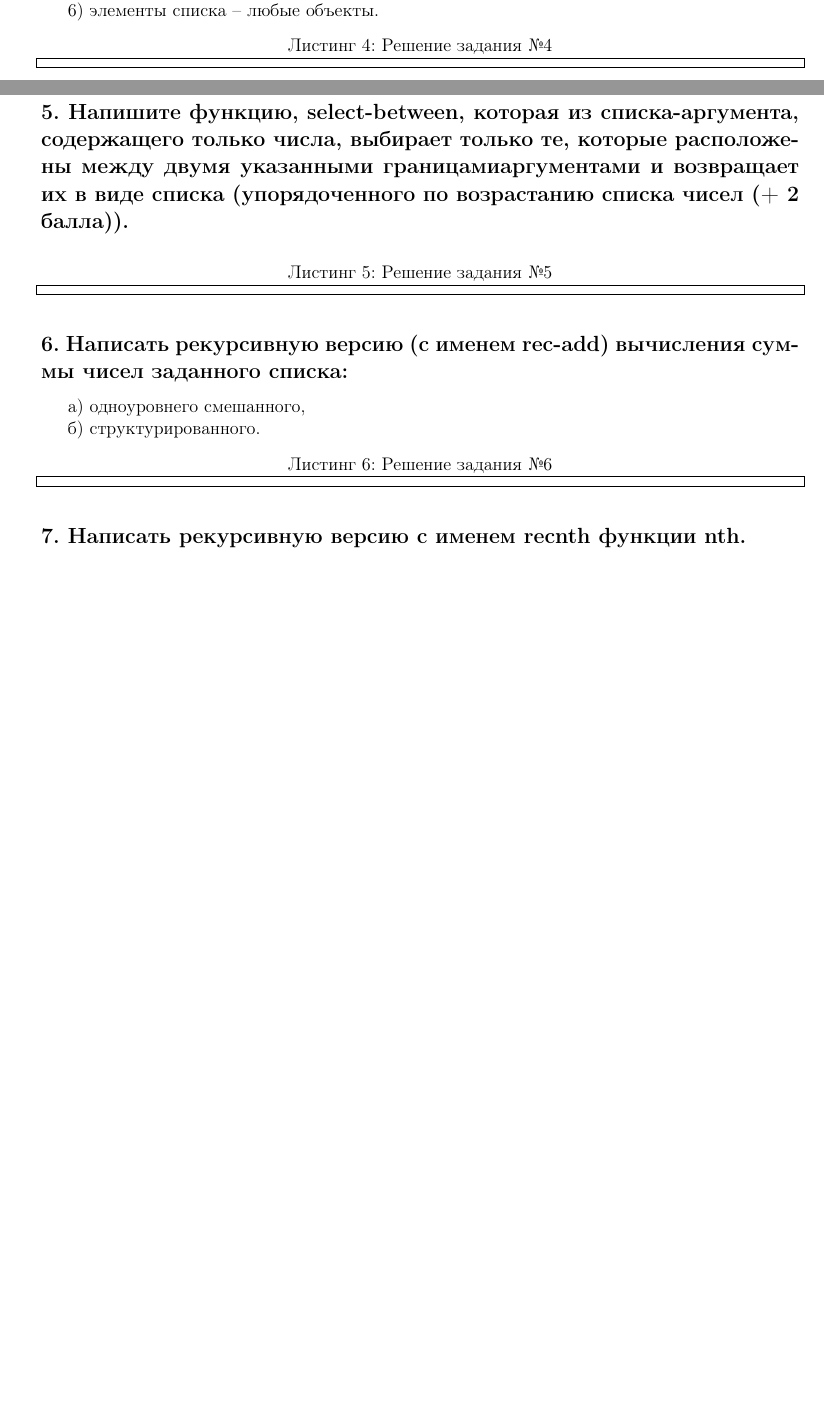
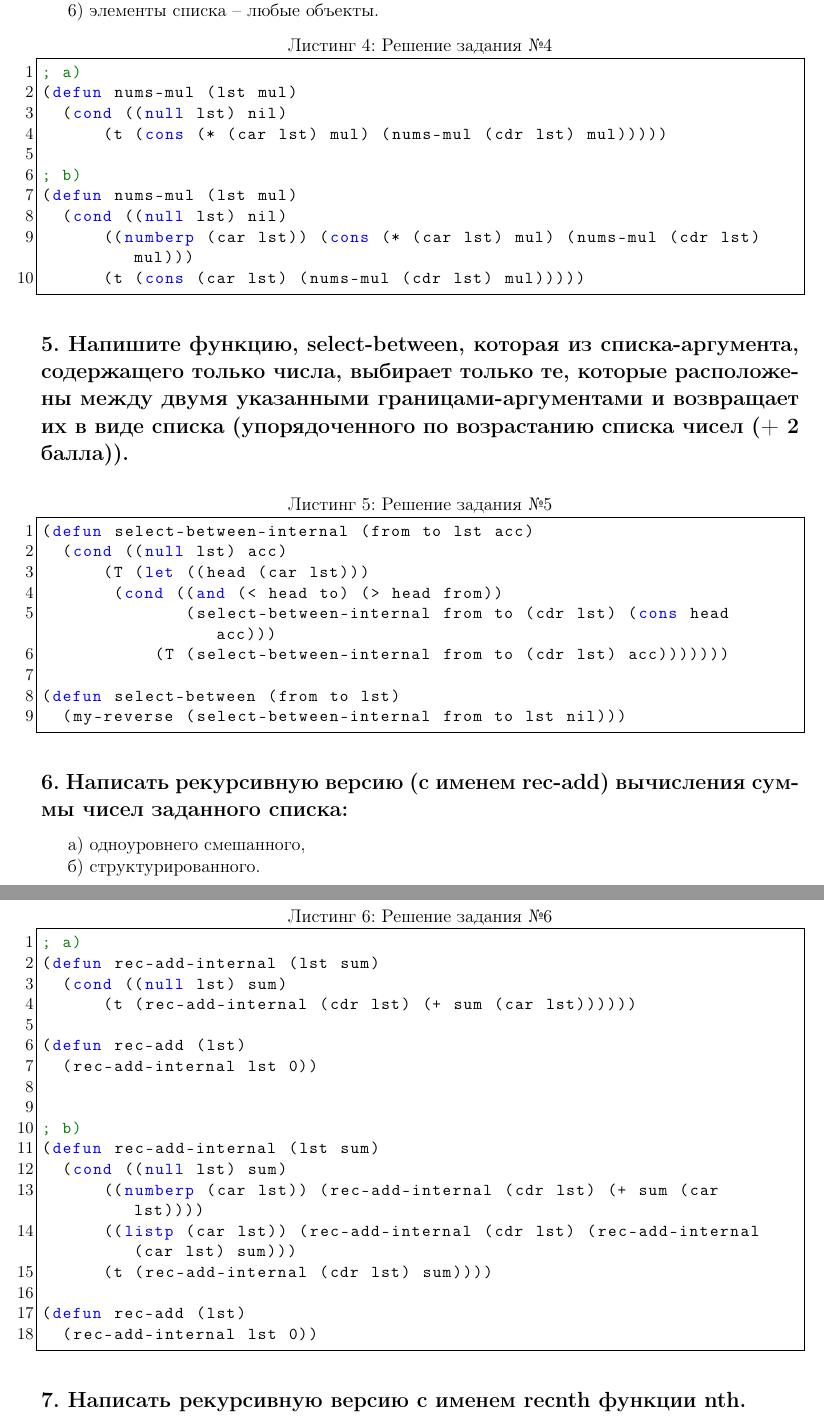
Before and after one commit to Yokud/6_sem_SE, a LaTeX document (lab_07/main.tex): two parts of pages 2 and 3 of 3 before the commit and two parts of pages 3 and 4 of 5 after it, joined at a grey line, cut so that both start at the same text, the shorter picture padded with empty space. Compiled offline with pdfLaTeX.

Commit message:
update lab_07

```diff
--- a/lab_07/main.tex
+++ b/lab_07/main.tex
@@ -155,16 +163,33 @@ a) все элементы списка --- числа,
 6) элементы списка -- любые объекты.
 
 \begin{lstlisting}[label=6xd, caption=Решение задания №4, language=lisp]
+; a)
+(defun nums-mul (lst mul)
+	(cond ((null lst) nil)
+		  (t (cons (* (car lst) mul) (nums-mul (cdr lst) mul)))))
 
+; b)
+(defun nums-mul (lst mul)
+	(cond ((null lst) nil)
+		  ((numberp (car lst)) (cons (* (car lst) mul) (nums-mul (cdr lst) mul)))
+		  (t (cons (car lst) (nums-mul (cdr lst) mul)))))
 
 \end{lstlisting}
 
 \subsection*{5. Напишите функцию, select-between, которая из списка-аргумента, содержащего только
-	числа, выбирает только те, которые расположены между двумя указанными границамиаргументами и возвращает их в виде списка (упорядоченного по возрастанию списка чисел
+	числа, выбирает только те, которые расположены между двумя указанными границами-аргументами и возвращает их в виде списка (упорядоченного по возрастанию списка чисел
 	(+ 2 балла)).}
 
 \begin{lstlisting}[label=6xd, caption=Решение задания №5, language=lisp]
+(defun select-between-internal (from to lst acc)
+	(cond ((null lst) acc)
+		  (T (let ((head (car lst)))
+			 (cond ((and (< head to) (> head from))
+			 	   		(select-between-internal from to (cdr lst) (cons head acc)))
+				   (T (select-between-internal from to (cdr lst) acc)))))))
 
+(defun select-between (from to lst)
+	(my-reverse (select-between-internal from to lst nil)))
 
 \end{lstlisting}
 
@@ -175,9 +200,26 @@ a) все элементы списка --- числа,
 
 б) структурированного.
 
+""\newline
 \begin{lstlisting}[label=6xd, caption=Решение задания №6, language=lisp]
+; a)
+(defun rec-add-internal (lst sum)
+	(cond ((null lst) sum)
+		  (t (rec-add-internal (cdr lst) (+ sum (car lst))))))
+
+(defun rec-add (lst)
+	(rec-add-internal lst 0))
 
 
+; b)
+(defun rec-add-internal (lst sum)
+	(cond ((null lst) sum)
+		  ((numberp (car lst)) (rec-add-internal (cdr lst) (+ sum (car lst))))
+		  ((listp (car lst)) (rec-add-internal (cdr lst) (rec-add-internal (car lst) sum)))
+		  (t (rec-add-internal (cdr lst) sum))))
+
+(defun rec-add (lst)
+	(rec-add-internal lst 0))
 \end{lstlisting}
 
 \subsection*{7. Написать рекурсивную версию с именем recnth функции nth.}
```
Also changed, not shown: lab_07/main.pdf, lab_07/main.tex (32 more changed lines).
